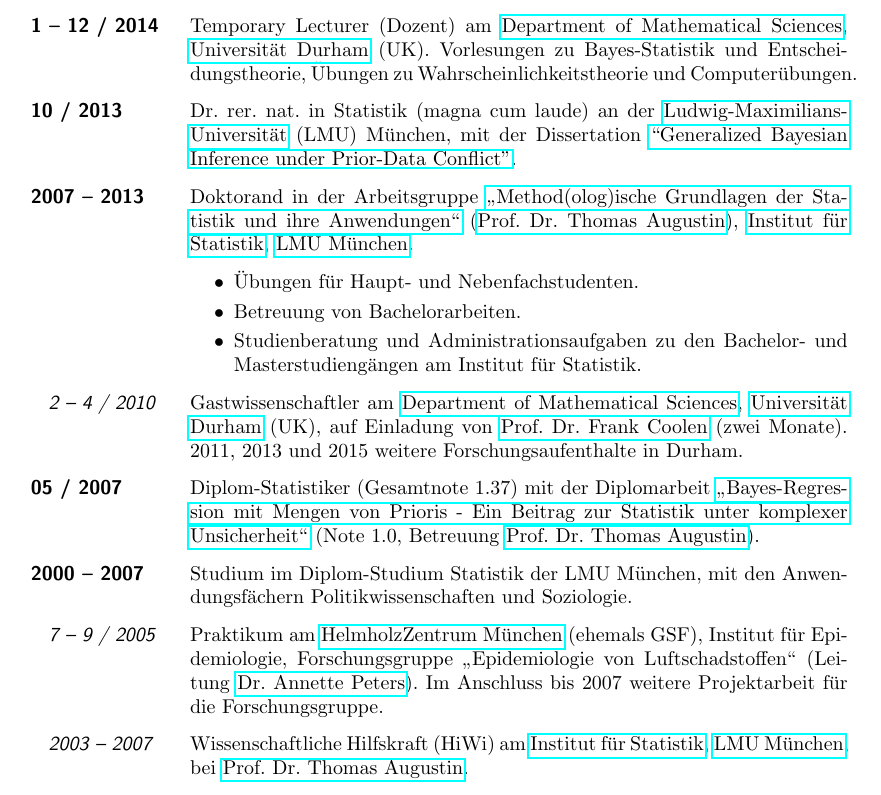
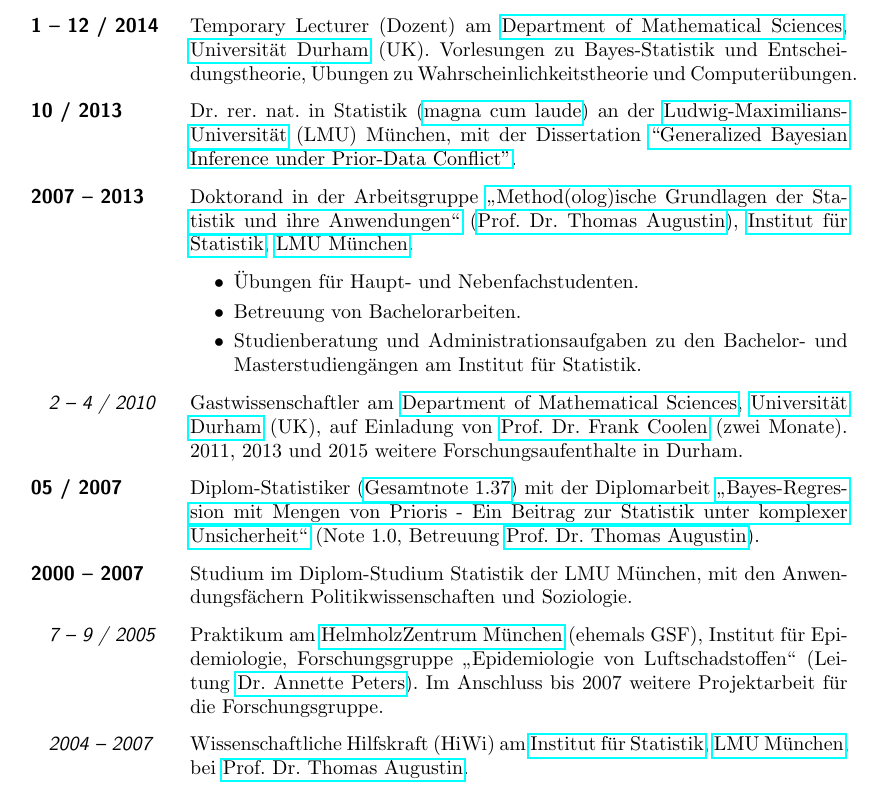
Before and after one commit to geeeero/cv-gerowalter, a LaTeX CV (CV_GeroWalter_de_kompakt.tex): part of page 2 of 2, cut so that both start at the same text. Compiled offline with pdfLaTeX.

Commit message:
links to Diplom and Dr.rer.nat.

```diff
--- a/CV_GeroWalter_de_kompakt.tex
+++ b/CV_GeroWalter_de_kompakt.tex
@@ -164,7 +164,8 @@
                   Vorlesungen zu Bayes-Statistik und Entscheidungstheorie,
                   Übungen zu Wahrscheinlichkeitstheorie und Computerübungen.
 
-\item[\hspace*{-2ex}\bfseries 10 / 2013] Dr.\ rer.\ nat. in Statistik (magna cum laude) an der
+\item[\hspace*{-2ex}\bfseries 10 / 2013] Dr.\ rer.\ nat. in Statistik
+                  (\href{http://www.statistik.lmu.de/~walter/files/drrernat-de.pdf}{magna cum laude}) an der
                   \href{http://www.lmu.de}{Lud\-wig-Maximi\-li\-ans-Uni\-ver\-si\-tät} (LMU) München,
                   mit der Dissertation \href{https://edoc.ub.uni-muenchen.de/17059/}{``Generalized Bayesian Inference under Prior-Data Conflict''}.
                   %(\cite{diss} in the List of publications, page~\pageref{publications}).
@@ -193,7 +194,7 @@
 
 %\item[7 / 2008] Participant of the \emph{3rd SIPTA School on Imprecise Probabilities}, Montpellier. %, France.
 
-\item[\hspace*{-2ex}\bfseries 05 / 2007] Diplom-Statistiker (Gesamtnote 1.37) mit der Diplomarbeit
+\item[\hspace*{-2ex}\bfseries 05 / 2007] Diplom-Statistiker (\href{http://www.statistik.lmu.de/~walter/files/diplom.pdf}{Gesamtnote 1.37}) mit der Diplomarbeit
 \href{http://www.stat.uni-muenchen.de/~thomas/team/diplomathesis_GeroWalter.pdf}{\glqq Bayes-\-Re\-gres\-sion mit Mengen von Prioris - Ein Beitrag zur Statistik unter komplexer Unsicherheit\grqq}\
 (Note 1.0, Betreuung \href{http://www.statistik.lmu.de/~thomas/}{Prof.\ Dr.\ Thomas Augustin}).
 
@@ -207,7 +208,7 @@
 (Leitung \href{http://www.helmholtz-muenchen.de/epi2/the-institute/staff/staff/ma/362/Prof.%20Dr.-Peters/index.html}{Dr.\ Annette Peters}).
 Im Anschluss bis 2007 weitere Projektarbeit für die Forschungsgruppe.
 
-\item[2003 -- 2007] Wissenschaftliche Hilfskraft (HiWi) am
+\item[2004 -- 2007] Wissenschaftliche Hilfskraft (HiWi) am
 \href{http://www.statistik.lmu.de/index.html}{Institut für Statistik}, \href{http://www.lmu.de/}{LMU München},
 bei \href{http://www.statistik.lmu.de/~thomas/}{Prof.\ Dr.\ Thomas Augustin}.
 
```
Also changed, not shown: CV_GeroWalter.tex (+3 -3 lines).
